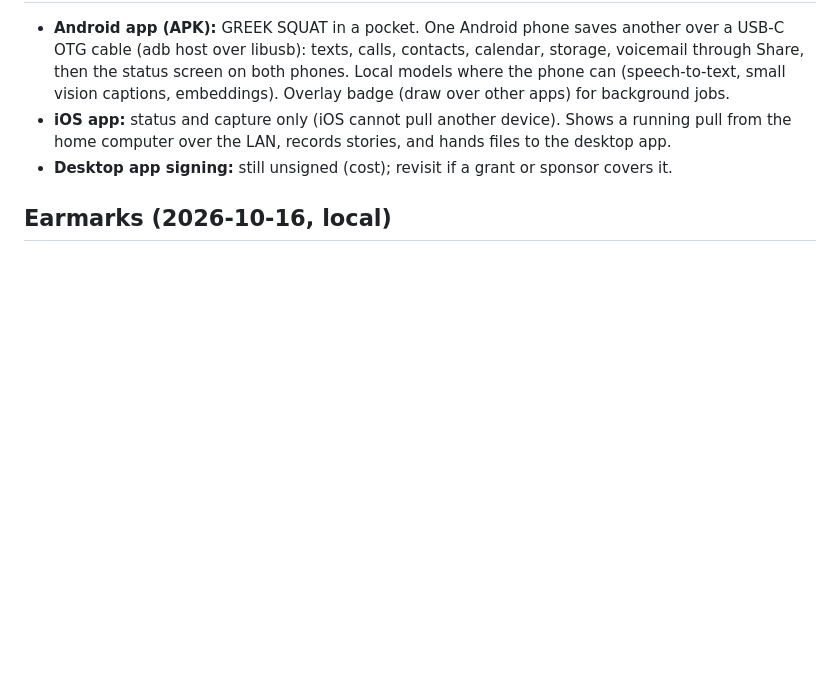
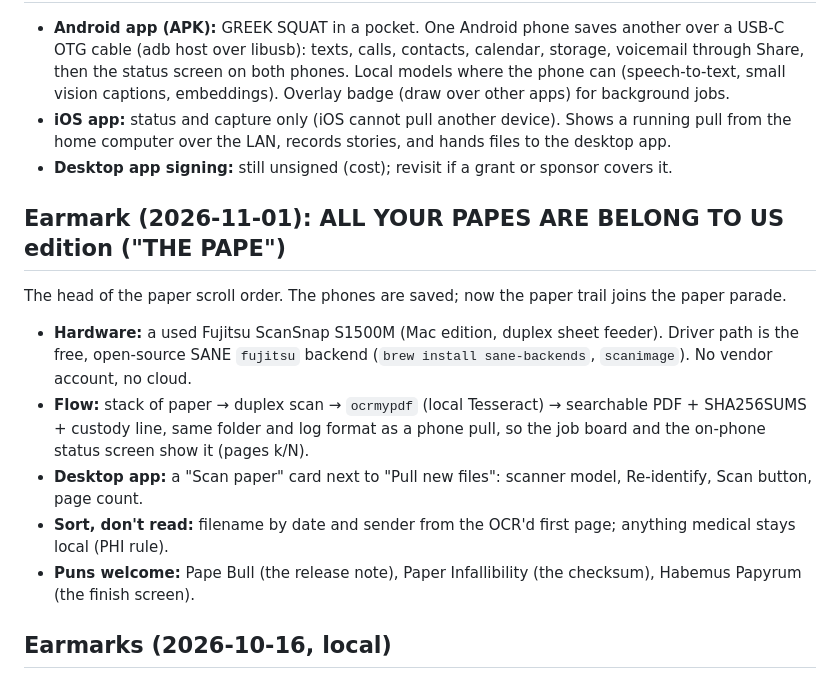
Before and after one commit to the1truedan/phone-net-ICKS, a Markdown page: TODO.md, the part around the change. Drawn GitHub-style; blank space fills up the shorter version.

Commit message:
TODO: earmark the ALL YOUR PAPES ARE BELONG TO US edition (THE PAPE): ScanSnap S1500M via SANE, local OCR, custody like a phone pull
Co-Authored-By: Claude Opus 5.5 <noreply@anthropic.com>

```diff
--- a/TODO.md
+++ b/TODO.md
@@ -37,6 +37,16 @@ Optional background for the white paper's release rule: ISO/IEC 27045 (big data
   records stories, and hands files to the desktop app.
 - **Desktop app signing:** still unsigned (cost); revisit if a grant or sponsor covers it.
 
+## Earmark (2026-11-01): ALL YOUR PAPES ARE BELONG TO US edition ("THE PAPE")
+The head of the paper scroll order. The phones are saved; now the paper trail joins the paper parade.
+- **Hardware:** a used Fujitsu ScanSnap S1500M (Mac edition, duplex sheet feeder). Driver path is the free, open-source
+  SANE `fujitsu` backend (`brew install sane-backends`, `scanimage`). No vendor account, no cloud.
+- **Flow:** stack of paper → duplex scan → `ocrmypdf` (local Tesseract) → searchable PDF + SHA256SUMS + custody line,
+  same folder and log format as a phone pull, so the job board and the on-phone status screen show it (pages k/N).
+- **Desktop app:** a "Scan paper" card next to "Pull new files": scanner model, Re-identify, Scan button, page count.
+- **Sort, don't read:** filename by date and sender from the OCR'd first page; anything medical stays local (PHI rule).
+- **Puns welcome:** Pape Bull (the release note), Paper Infallibility (the checksum), Habemus Papyrum (the finish screen).
+
 ## Earmarks (2026-10-16, local)
 - **Fax tooling:** compare FaxZero (current; $3.29/send, 25-page cap, confirmation email per job) with alternatives that give a delivery
   report per page and an API or CLI: e.g. eFax / HelloFax / Fax.Plus / iFax / SRFax; check price per page, HIPAA BAA, inbound fax
```
